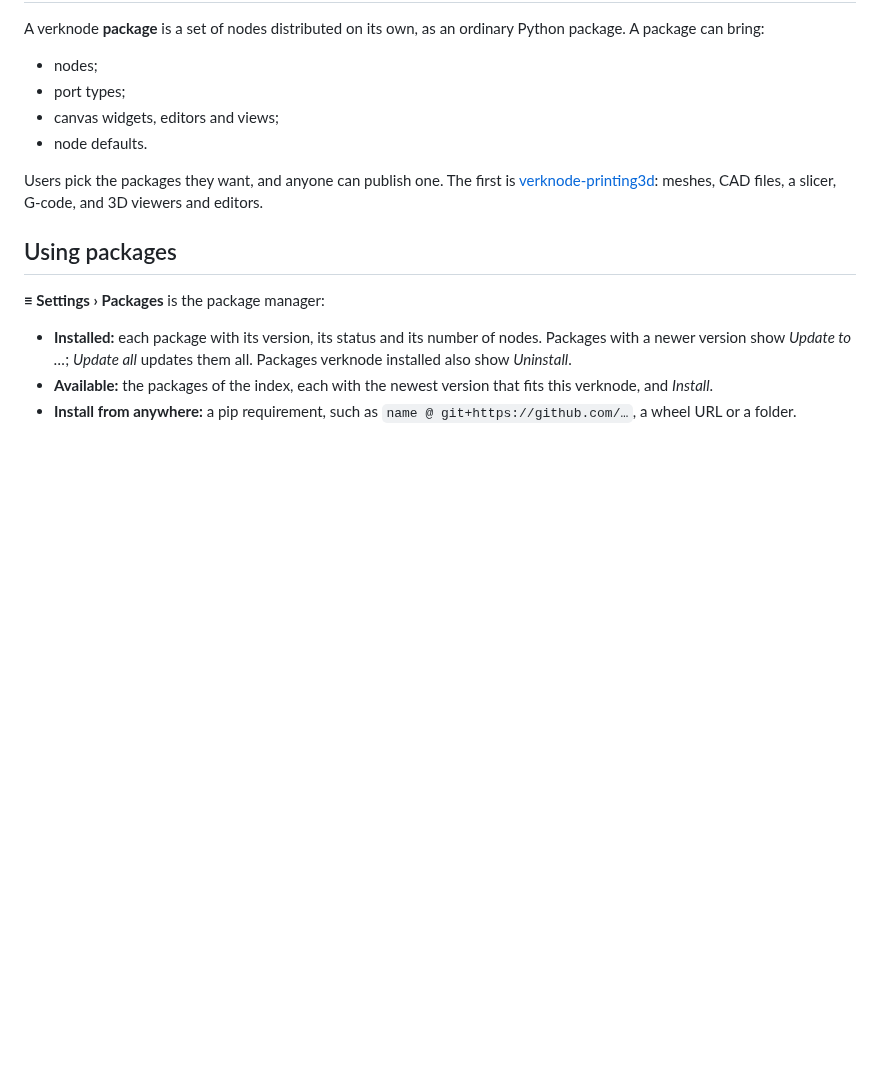
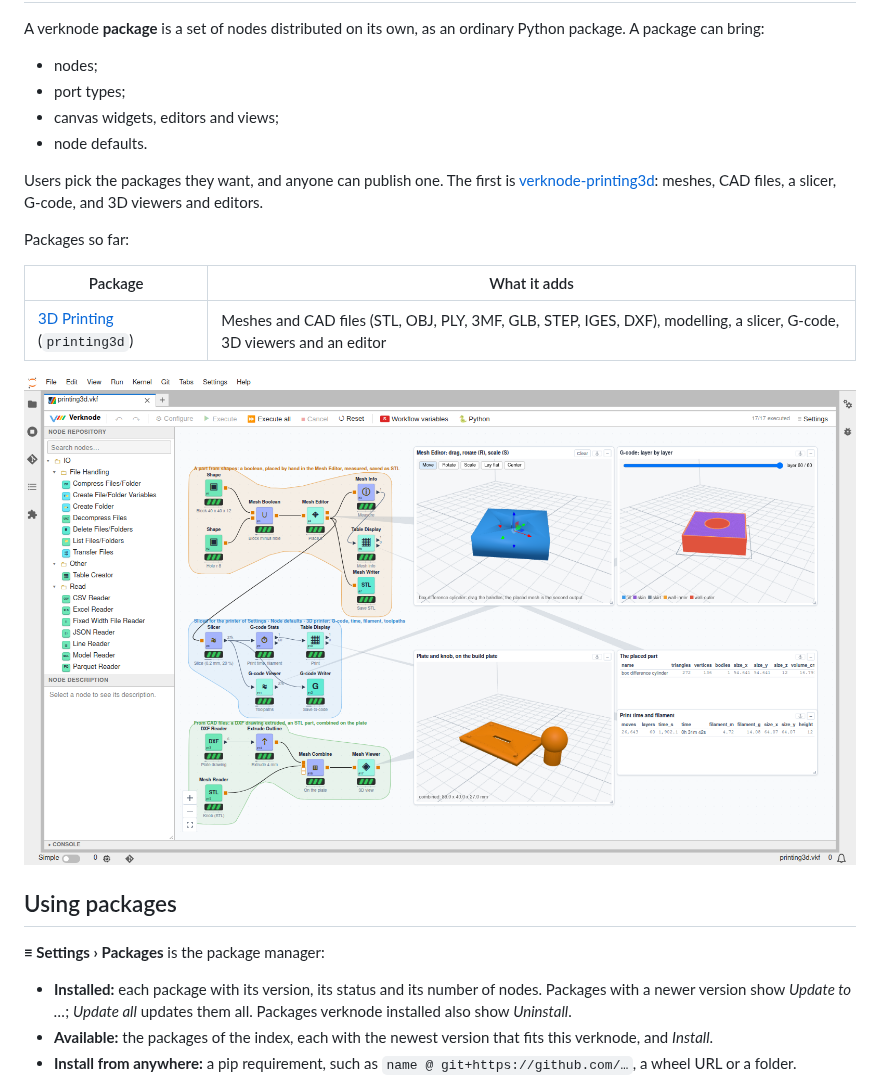
Before and after one commit to verknode-project/verknode, a Markdown page: docs/packages.md, the part around one of its changes. Rendered like a GitHub page; pictures changed too: docs/images/printing3d-hero-v1.png (added); blank space fills up the shorter version.

```diff
--- a/docs/packages.md
+++ b/docs/packages.md
@@ -10,6 +10,14 @@ can bring:
 Users pick the packages they want, and anyone can publish one. The first is
 [verknode-printing3d](https://github.com/verknode-project/verknode-printing3d): meshes, CAD files, a
 slicer, G-code, and 3D viewers and editors.
+
+Packages so far:
+
+| Package | What it adds |
+|---|---|
+| [3D Printing](https://github.com/verknode-project/verknode-printing3d) (`printing3d`) | Meshes and CAD files (STL, OBJ, PLY, 3MF, GLB, STEP, IGES, DXF), modelling, a slicer, G-code, 3D viewers and an editor |
+
+![verknode-printing3d's example: a part from shapes placed in the Mesh Editor, sliced, its toolpaths and print time; a DXF drawing extruded with an STL knob on the build plate](images/printing3d-hero-v1.png)
 
 ## Using packages
 
```
Also changed, not shown: other parts of docs/packages.md (+24 -0 lines), README.md (+36 -1 lines).
